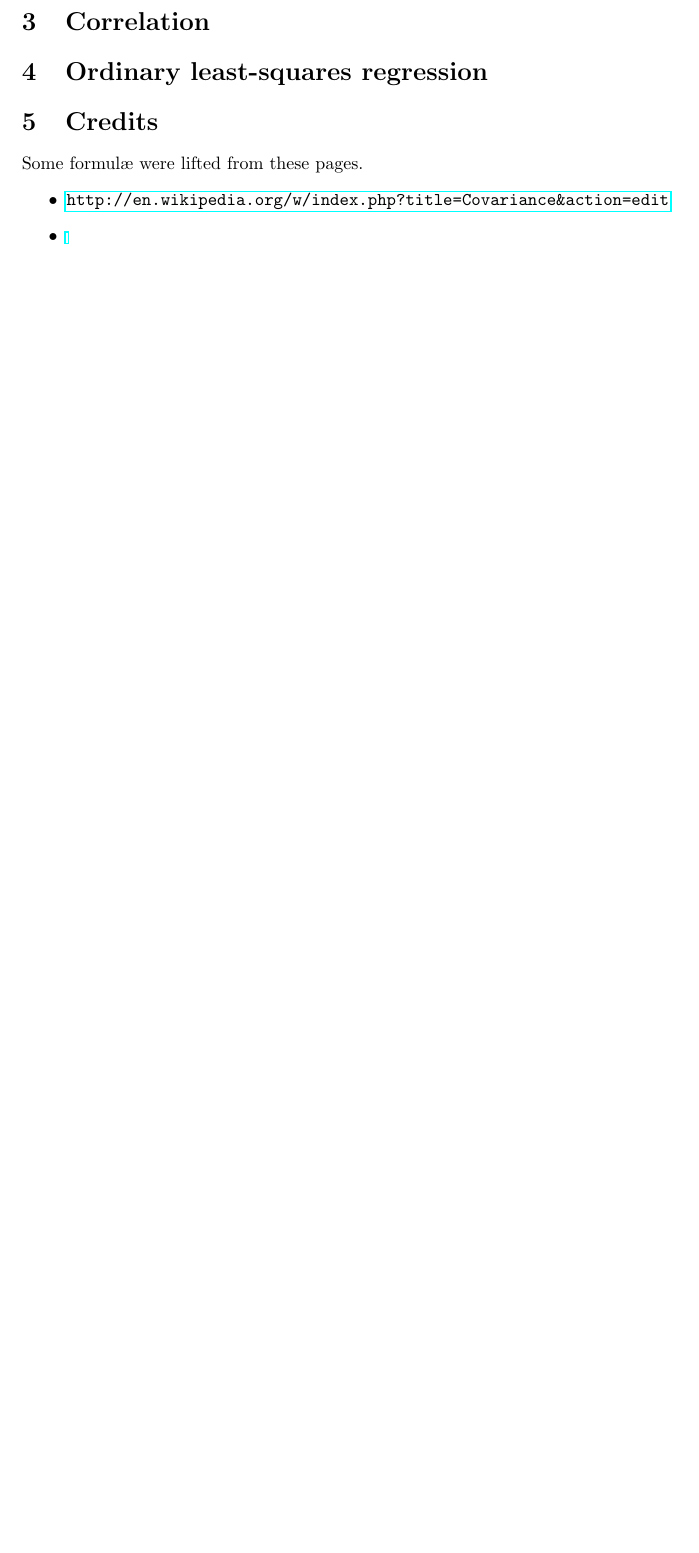
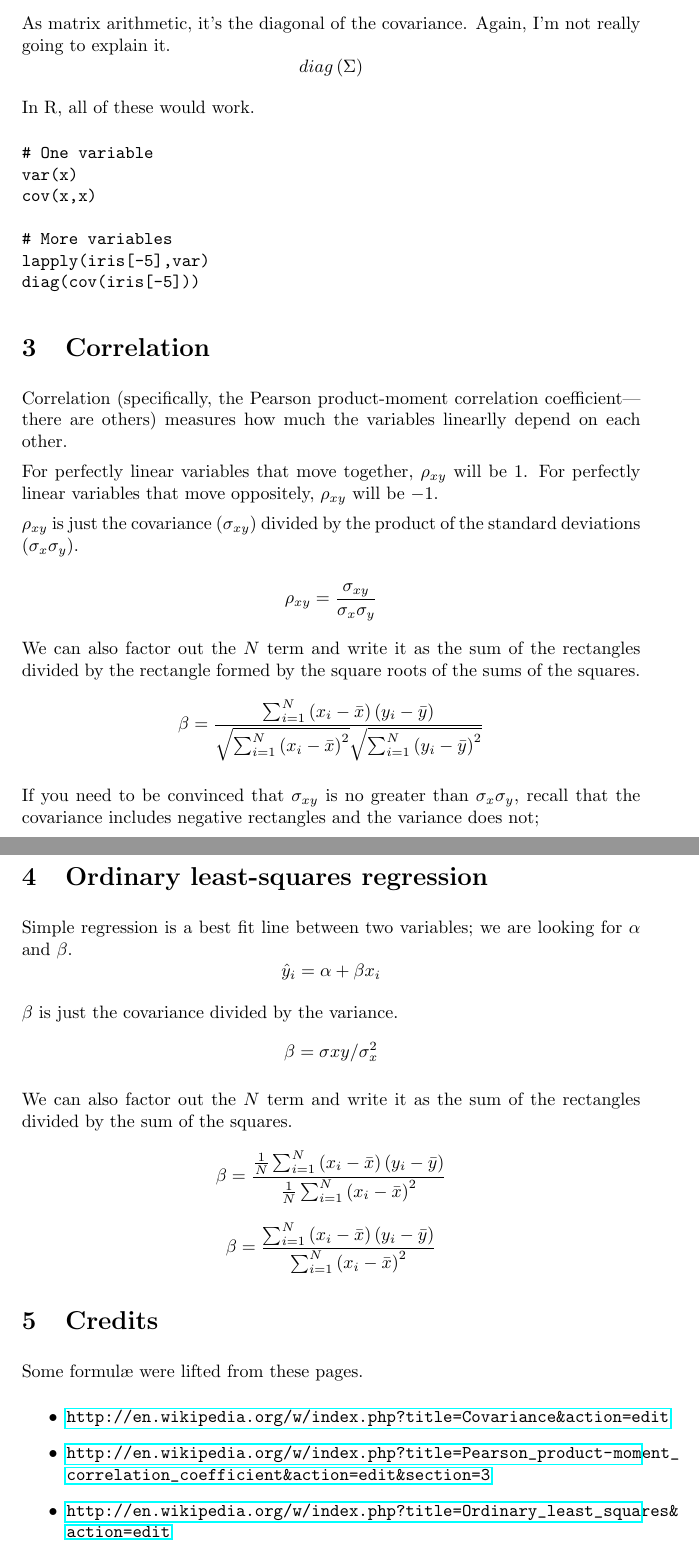
Before and after one commit to tlevine/statistics-doodles, a LaTeX document (formulae.tex): part of page 2 of 2 before the commit and two parts of pages 2 and 3 of 3 after it, the two joined at a grey line, cut at the place of the change, the shorter picture padded with empty space. Compiled offline with pdfLaTeX.

Commit message:
formulae done?

```diff
--- a/formulae.tex
+++ b/formulae.tex
@@ -2,6 +2,7 @@
 \usepackage{amsmath}
 \usepackage{hyperref}
 \setlength\parindent{0pt}
+\setlength\parskip{0.5em}
 \title{Formul\ae\ for concepts that Tom is drawing}
 \author{Thomas Levine}
 
@@ -30,15 +47,71 @@ Variance is the covariance of something with itself.
 $$ \sigma_{x}^2 = \sigma_{xx} = \operatorname{E}{\big[\left(x - \operatorname{E}[x]\right)^2\big]} $$
 
 More precisely, like the covariance, it could be this.
-$$ \sigma_{x}^2 = \frac{1}{N-1}\sum_{i=1}^{N}\left( x_{i}-\bar{x} \right) \left( x_{i}-\bar{x} \right) $$
+$$ \sigma_{x}^2 = \frac{1}{N}\sum_{i=1}^{N}\left( x_{i}-\bar{x} \right) \left( x_{i}-\bar{x} \right) $$
+
+As matrix arithmetic, it's the diagonal of the covariance. Again, I'm not really going to explain it.
+$$ diag\left(\Sigma\right) $$
+
+In R, all of these would work.
+\begin{verbatim}
+# One variable
+var(x)
+cov(x,x)
+
+# More variables
+lapply(iris[-5],var)
+diag(cov(iris[-5]))
+\end{verbatim}
 
 \section{Correlation}
+Correlation (specifically, the Pearson product-moment correlation coefficient---there are others)
+measures how much the variables linearlly depend on each other.
+
+For perfectly linear variables that move together, $\rho_{xy}$ will be $1$.
+For perfectly linear variables that move oppositely, $\rho_{xy}$ will be $-1$.
+
+$\rho_{xy}$ is just the covariance ($\sigma_{xy}$) divided by
+the product of the standard deviations ($\sigma_x\sigma_y$).
+
+$$ \rho_{xy} = \frac{\sigma_{xy}}{\sigma_x\sigma_y} $$
+
+We can also factor out the $N$ term and write it as the sum of the rectangles divided by
+the rectangle formed by the square roots of the sums of the squares.
+$$ \beta = \frac
+{ \sum_{i=1}^{N}\left( x_{i}-\bar{x} \right) \left( y_{i}-\bar{y} \right) }
+{
+  \sqrt{\sum_{i=1}^{N}\left( x_{i}-\bar{x} \right)^2}
+  \sqrt{\sum_{i=1}^{N}\left( y_{i}-\bar{y} \right)^2}
+}
+$$
+
+If you need to be convinced that $\sigma_{xy}$ is no greater than $\sigma_x\sigma_y$,
+recall that the covariance includes negative rectangles and the variance does not;
+
+
+
 \section{Ordinary least-squares regression}
+Simple regression is a best fit line between two variables; we are looking for $\alpha$ and $\beta$.
+$$ \hat{y}_i = \alpha + \beta x_i$$
+
+$\beta$ is just the covariance divided by the variance.
+$$ \beta = \sigma{xy}/\sigma_x^2 $$
+
+We can also factor out the $N$ term and write it as the sum of the rectangles divided by the sum of the squares.
+$$ \beta = \frac
+{\frac{1}{N}\sum_{i=1}^{N}\left( x_{i}-\bar{x} \right) \left( y_{i}-\bar{y} \right)}
+{\frac{1}{N}\sum_{i=1}^{N}\left( x_{i}-\bar{x} \right)^2}
+$$
+$$ \beta = \frac
+{\sum_{i=1}^{N}\left( x_{i}-\bar{x} \right) \left( y_{i}-\bar{y} \right)}
+{\sum_{i=1}^{N}\left( x_{i}-\bar{x} \right)^2}
+$$
 
 \section{Credits}
 Some formul\ae\ were lifted from these pages.
 \begin{itemize}
 \item \url{http://en.wikipedia.org/w/index.php?title=Covariance&action=edit}
-\item \url{}
+\item \url{http://en.wikipedia.org/w/index.php?title=Pearson_product-moment_correlation_coefficient&action=edit&section=3}
+\item \url{http://en.wikipedia.org/w/index.php?title=Ordinary_least_squares&action=edit}
 \end{itemize}
 \end{document}
```
Also changed, not shown: formulae.tex (20 more changed lines).
